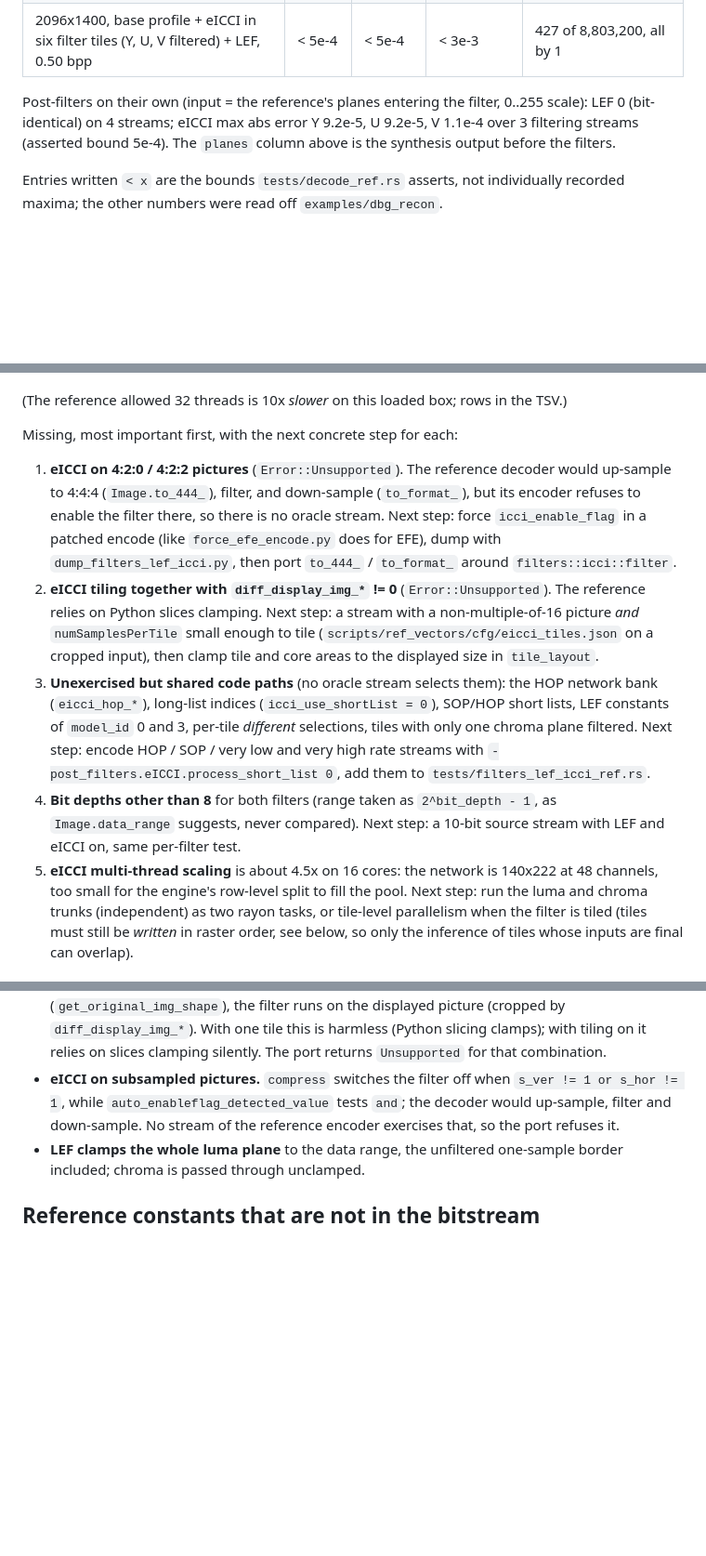
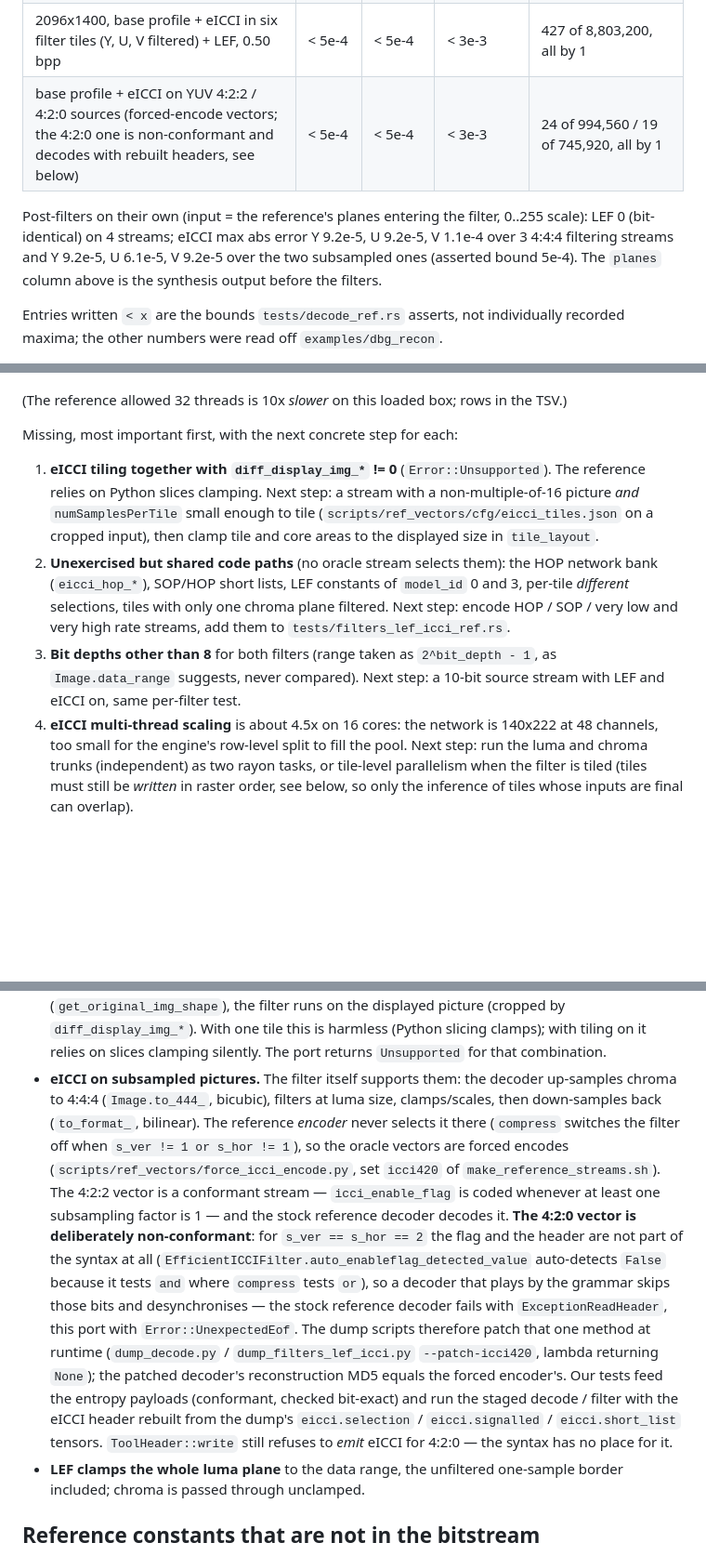
Before and after one commit to imazen/zenjpegai, a Markdown page: PORTING.md, 3 parts joined by grey strips. Shown at 93% size. Drawn GitHub-style; blank space fills up the shorter version.

Commit message:
docs: eICCI subsampled port, forced-4:2:0 syntax defect
PORTING.md: icci row covers 4:2:0 / 4:2:2 (bicubic up, bilinear down),
the parity table gains the two forced-encode vectors, and 'eICCI on
subsampled pictures' explains why the reference encoder never selects it
there and why the 4:2:0 vector is non-conformant (the enable flag is not
in the 4:2:0 syntax; patched dump scripts only). CHANGELOG entry.

```diff
--- a/PORTING.md
+++ b/PORTING.md
@@ -73,10 +73,12 @@ against reference-produced data passes. "stub" and "partial" mean what they say.
 | base profile + eICCI (U and V filtered), 0.50 bpp | < 5e-4 | < 5e-4 | < 3e-3 | 53, all by 1 |
 | upstream `tools_on` (RVS, GRFS, LSBS, all four post-filters), 0.25 / 1.00 bpp, through `Decoder` | < 5e-4 | < 5e-4 | < 3e-3 | 65 / 56, all by 1 |
 | 2096x1400, base profile + eICCI in six filter tiles (Y, U, V filtered) + LEF, 0.50 bpp | < 5e-4 | < 5e-4 | < 3e-3 | 427 of 8,803,200, all by 1 |
+| base profile + eICCI on YUV 4:2:2 / 4:2:0 sources (forced-encode vectors; the 4:2:0 one is non-conformant and decodes with rebuilt headers, see below) | < 5e-4 | < 5e-4 | < 3e-3 | 24 of 994,560 / 19 of 745,920, all by 1 |
 
 Post-filters on their own (input = the reference's planes entering the filter, 0..255 scale):
 LEF 0 (bit-identical) on 4 streams; eICCI max abs error Y 9.2e-5, U 9.2e-5, V 1.1e-4 over 3
-filtering streams (asserted bound 5e-4). The `planes` column above is the synthesis output
+4:4:4 filtering streams and Y 9.2e-5, U 6.1e-5, V 9.2e-5 over the two subsampled ones
+(asserted bound 5e-4). The `planes` column above is the synthesis output
 before the filters.
 
 Entries written `< x` are the bounds `tests/decode_ref.rs` asserts, not individually recorded
@@ -232,24 +234,18 @@ Measured 2026-09-17 on a busy 9950X3D (load 16; `benchmarks/filters_lef_icci_202
 
 Missing, most important first, with the next concrete step for each:
 
-1. **eICCI on 4:2:0 / 4:2:2 pictures** (`Error::Unsupported`). The reference decoder would
-   up-sample to 4:4:4 (`Image.to_444_`), filter, and down-sample (`to_format_`), but its encoder
-   refuses to enable the filter there, so there is no oracle stream. Next step: force
-   `icci_enable_flag` in a patched encode (like `force_efe_encode.py` does for EFE), dump with
-   `dump_filters_lef_icci.py`, then port `to_444_` / `to_format_` around `filters::icci::filter`.
-2. **eICCI tiling together with `diff_display_img_*` != 0** (`Error::Unsupported`). The reference
+1. **eICCI tiling together with `diff_display_img_*` != 0** (`Error::Unsupported`). The reference
    relies on Python slices clamping. Next step: a stream with a non-multiple-of-16 picture *and*
    `numSamplesPerTile` small enough to tile (`scripts/ref_vectors/cfg/eicci_tiles.json` on a
    cropped input), then clamp tile and core areas to the displayed size in `tile_layout`.
-3. **Unexercised but shared code paths** (no oracle stream selects them): the HOP network bank
-   (`eicci_hop_*`), long-list indices (`icci_use_shortList = 0`), SOP/HOP short lists, LEF
-   constants of `model_id` 0 and 3, per-tile *different* selections, tiles with only one chroma
-   plane filtered. Next step: encode HOP / SOP / very low and very high rate streams with
-   `-post_filters.eICCI.process_short_list 0`, add them to `tests/filters_lef_icci_ref.rs`.
-4. **Bit depths other than 8** for both filters (range taken as `2^bit_depth - 1`, as
+2. **Unexercised but shared code paths** (no oracle stream selects them): the HOP network bank
+   (`eicci_hop_*`), SOP/HOP short lists, LEF constants of `model_id` 0 and 3, per-tile
+   *different* selections, tiles with only one chroma plane filtered. Next step: encode HOP /
+   SOP / very low and very high rate streams, add them to `tests/filters_lef_icci_ref.rs`.
+3. **Bit depths other than 8** for both filters (range taken as `2^bit_depth - 1`, as
    `Image.data_range` suggests, never compared). Next step: a 10-bit source stream with LEF and
    eICCI on, same per-filter test.
-5. **eICCI multi-thread scaling** is about 4.5x on 16 cores: the network is 140x222 at 48
+4. **eICCI multi-thread scaling** is about 4.5x on 16 cores: the network is 140x222 at 48
    channels, too small for the engine's row-level split to fill the pool. Next step: run the
    luma and chroma trunks (independent) as two rayon tasks, or tile-level parallelism when the
    filter is tiled (tiles must still be *written* in raster order, see below, so only the
@@ -274,10 +270,25 @@ Missing, most important first, with the next concrete step for each:
   (`get_original_img_shape`), the filter runs on the displayed picture (cropped by
   `diff_display_img_*`). With one tile this is harmless (Python slicing clamps); with tiling on
   it relies on slices clamping silently. The port returns `Unsupported` for that combination.
-- **eICCI on subsampled pictures.** `compress` switches the filter off when `s_ver != 1 or
-  s_hor != 1`, while `auto_enableflag_detected_value` tests `and`; the decoder would up-sample,
-  filter and down-sample. No stream of the reference encoder exercises that, so the port
-  refuses it.
+- **eICCI on subsampled pictures.** The filter itself supports them: the decoder up-samples
+  chroma to 4:4:4 (`Image.to_444_`, bicubic), filters at luma size, clamps/scales, then
+  down-samples back (`to_format_`, bilinear). The reference *encoder* never selects it there
+  (`compress` switches the filter off when `s_ver != 1 or s_hor != 1`), so the oracle vectors
+  are forced encodes (`scripts/ref_vectors/force_icci_encode.py`, set `icci420` of
+  `make_reference_streams.sh`). The 4:2:2 vector is a conformant stream — `icci_enable_flag`
+  is coded whenever at least one subsampling factor is 1 — and the stock reference decoder
+  decodes it. **The 4:2:0 vector is deliberately non-conformant**: for `s_ver == s_hor == 2`
+  the flag and the header are not part of the syntax at all
+  (`EfficientICCIFilter.auto_enableflag_detected_value` auto-detects `False` because it tests
+  `and` where `compress` tests `or`), so a decoder that plays by the grammar skips those bits
+  and desynchronises — the stock reference decoder fails with `ExceptionReadHeader`, this port
+  with `Error::UnexpectedEof`. The dump scripts therefore patch that one method at runtime
+  (`dump_decode.py` / `dump_filters_lef_icci.py` `--patch-icci420`, lambda returning `None`);
+  the patched decoder's reconstruction MD5 equals the forced encoder's. Our tests feed the
+  entropy payloads (conformant, checked bit-exact) and run the staged decode / filter with the
+  eICCI header rebuilt from the dump's `eicci.selection` / `eicci.signalled` /
+  `eicci.short_list` tensors. `ToolHeader::write` still refuses to *emit* eICCI for 4:2:0 —
+  the syntax has no place for it.
 - **LEF clamps the whole luma plane** to the data range, the unfiltered one-sample border
   included; chroma is passed through unclamped.
 
```
Also changed, not shown: other parts of PORTING.md (+2 -2 lines), CHANGELOG.md (+9 -0 lines).
